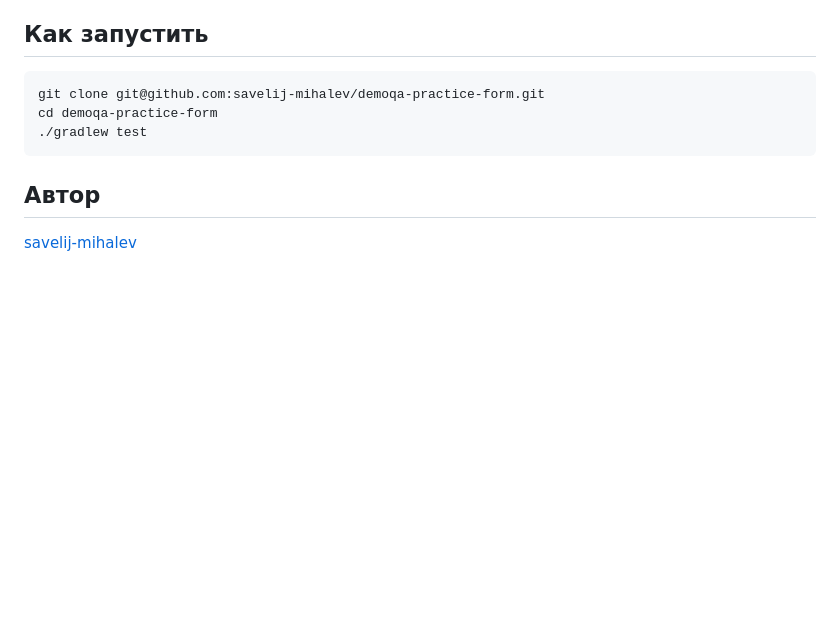
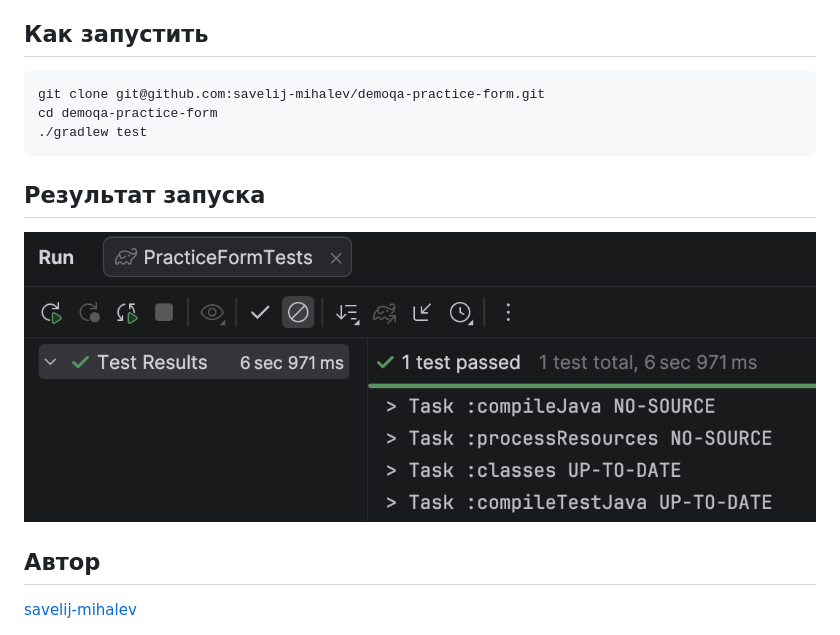
Before and after one commit to savelij-mihalev/demoqa-practice-form, a Markdown page: README.md, the part around the change. Rendered like a GitHub page; pictures changed too: images/tests-passed.png (added); blank space fills up the shorter version.

Commit message:
Add test run screenshot to README

````diff
--- a/README.md
+++ b/README.md
@@ -35,6 +35,10 @@ cd demoqa-practice-form
 ./gradlew test
 ```
 
+## Результат запуска
+
+![Результат запуска теста](images/tests-passed.png)
+
 ## Автор
 
 [savelij-mihalev](https://github.com/savelij-mihalev)
````
